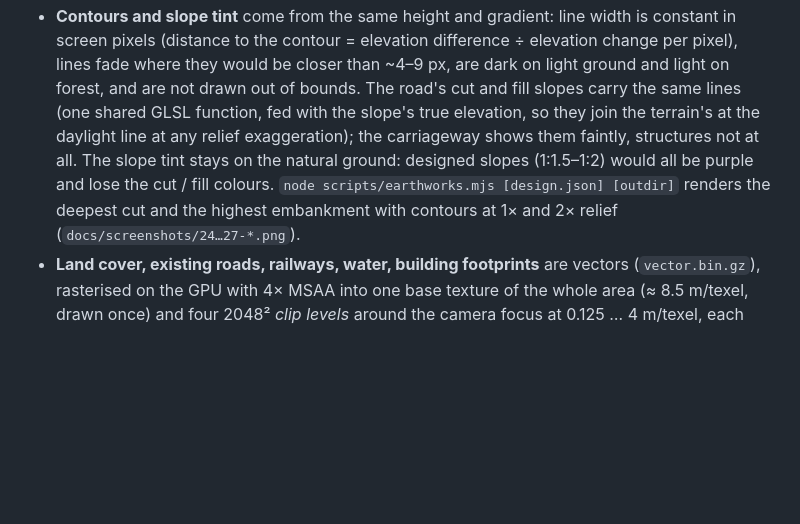
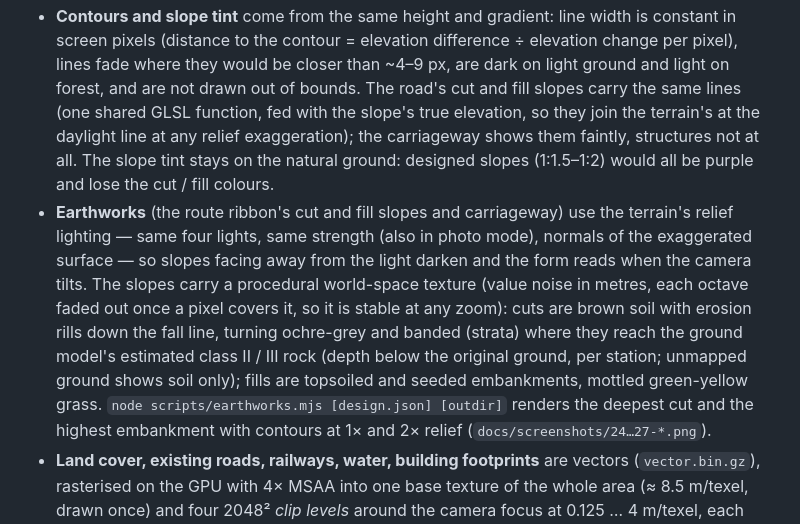
Before and after one commit to pasky/trapla, a Markdown page: README.md, the part around the change. Rendered like a GitHub page; blank space fills up the shorter version.

```diff
--- a/README.md
+++ b/README.md
@@ -201,7 +201,15 @@ Nothing is baked at the 5 m grid any more; close-ups are as sharp as the overvie
   The road's cut and fill slopes carry the same lines (one shared GLSL function, fed with the slope's true
   elevation, so they join the terrain's at the daylight line at any relief exaggeration); the carriageway shows
   them faintly, structures not at all. The slope tint stays on the natural ground: designed slopes (1:1.5–1:2)
-  would all be purple and lose the cut / fill colours. `node scripts/earthworks.mjs [design.json] [outdir]`
+  would all be purple and lose the cut / fill colours.
+- **Earthworks** (the route ribbon's cut and fill slopes and carriageway) use the terrain's relief lighting —
+  same four lights, same strength (also in photo mode), normals of the exaggerated surface — so slopes facing
+  away from the light darken and the form reads when the camera tilts. The slopes carry a procedural
+  world-space texture (value noise in metres, each octave faded out once a pixel covers it, so it is stable
+  at any zoom): cuts are brown soil with erosion rills down the fall line, turning ochre-grey and banded
+  (strata) where they reach the ground model's estimated class II / III rock (depth below the original
+  ground, per station; unmapped ground shows soil only); fills are topsoiled and seeded embankments,
+  mottled green-yellow grass. `node scripts/earthworks.mjs [design.json] [outdir]`
   renders the deepest cut and the highest embankment with contours at 1× and 2× relief
   (`docs/screenshots/24…27-*.png`).
 - **Land cover, existing roads, railways, water, building footprints** are vectors (`vector.bin.gz`), rasterised
```
Also changed, not shown: docs/screenshots/24-cut-contours.png, docs/screenshots/25-cut-contours-relief-2x.png, docs/screenshots/26-embankment-contours.png, 3 other files.
